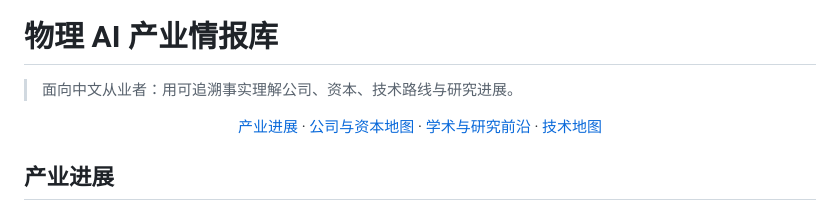
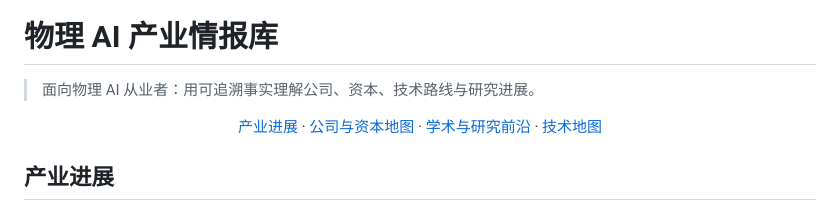
Before and after one commit to mbabby/physical-ai-news-cn, a Markdown page: README.md, the part around the change. GitHub-like rendering.

Commit message:
docs: clarify practitioner audience

```diff
--- a/README.md
+++ b/README.md
@@ -2,7 +2,7 @@
 
 # 物理 AI 产业情报库
 
-> 面向中文从业者：用可追溯事实理解公司、资本、技术路线与研究进展。
+> 面向物理 AI 从业者：用可追溯事实理解公司、资本、技术路线与研究进展。
 
 <p align="center">
   <a href="#产业进展">产业进展</a> ·
```
